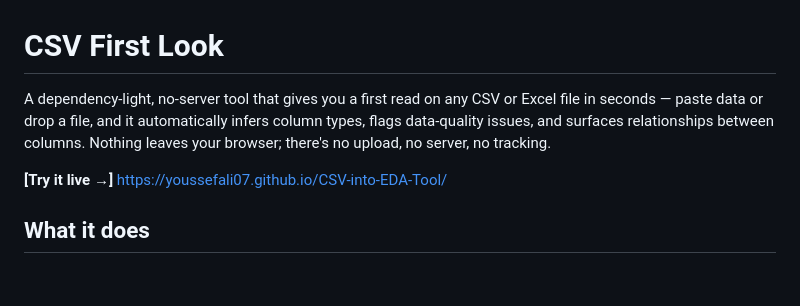
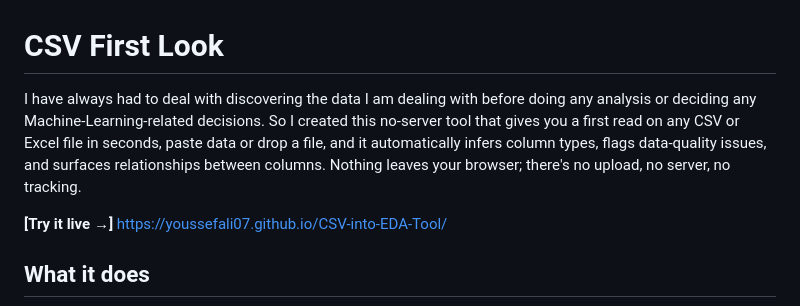
Before and after one commit to YoussefAli07/CSV-into-EDA-Tool, a Markdown page: README.md, the part around the change. GitHub-like rendering; blank space fills up the shorter version.

```diff
--- a/README.md
+++ b/README.md
@@ -1,6 +1,6 @@
 # CSV First Look
 
-A dependency-light, no-server tool that gives you a first read on any CSV or Excel file in seconds — paste data or drop a file, and it automatically infers column types, flags data-quality issues, and surfaces relationships between columns. Nothing leaves your browser; there's no upload, no server, no tracking.
+I have always had to deal with discovering the data I am dealing with before doing any analysis or deciding any Machine-Learning-related decisions. So I created this no-server tool that gives you a first read on any CSV or Excel file in seconds, paste data or drop a file, and it automatically infers column types, flags data-quality issues, and surfaces relationships between columns. Nothing leaves your browser; there's no upload, no server, no tracking.
 
 **[Try it live →]**
 https://youssefali07.github.io/CSV-into-EDA-Tool/
```
